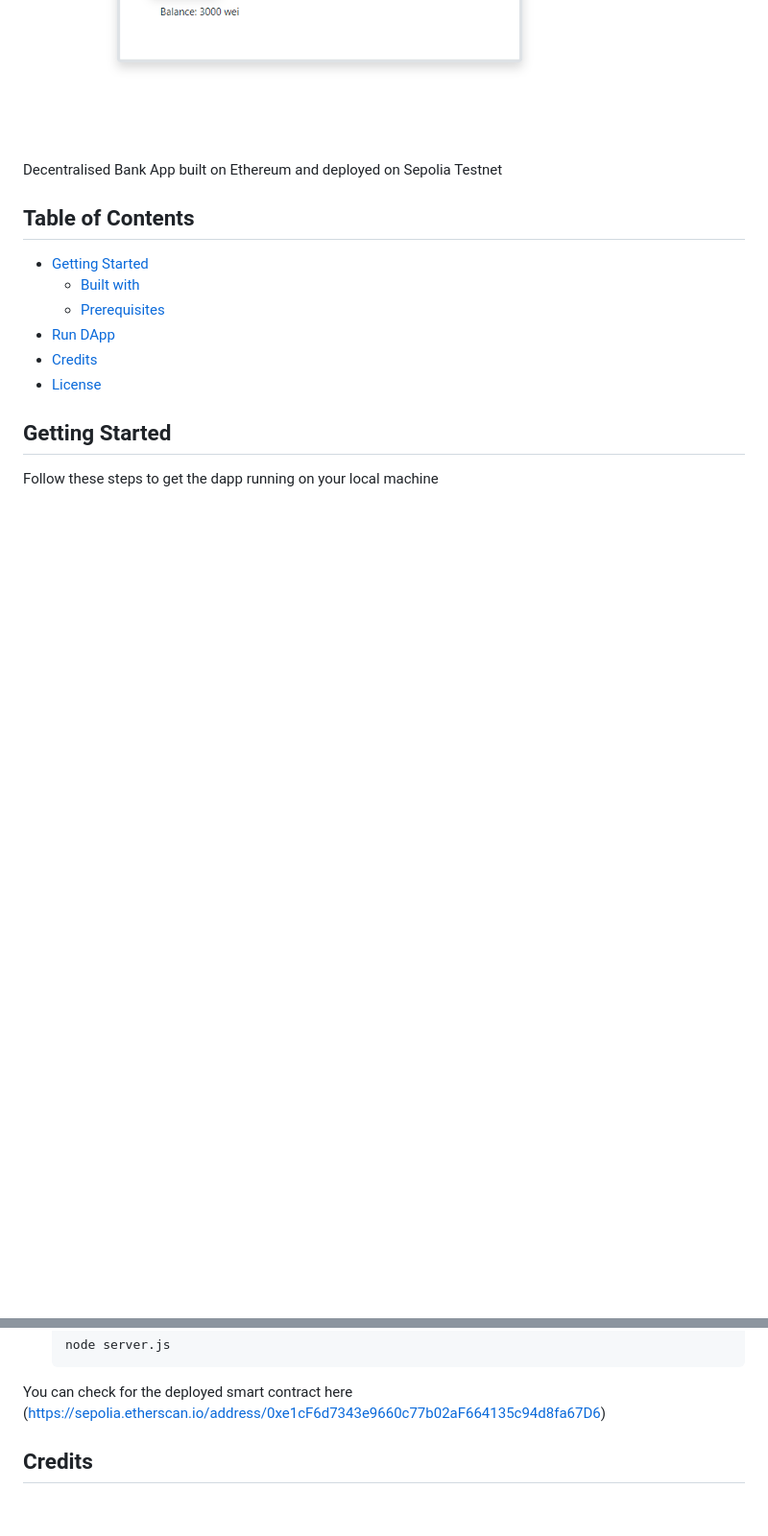
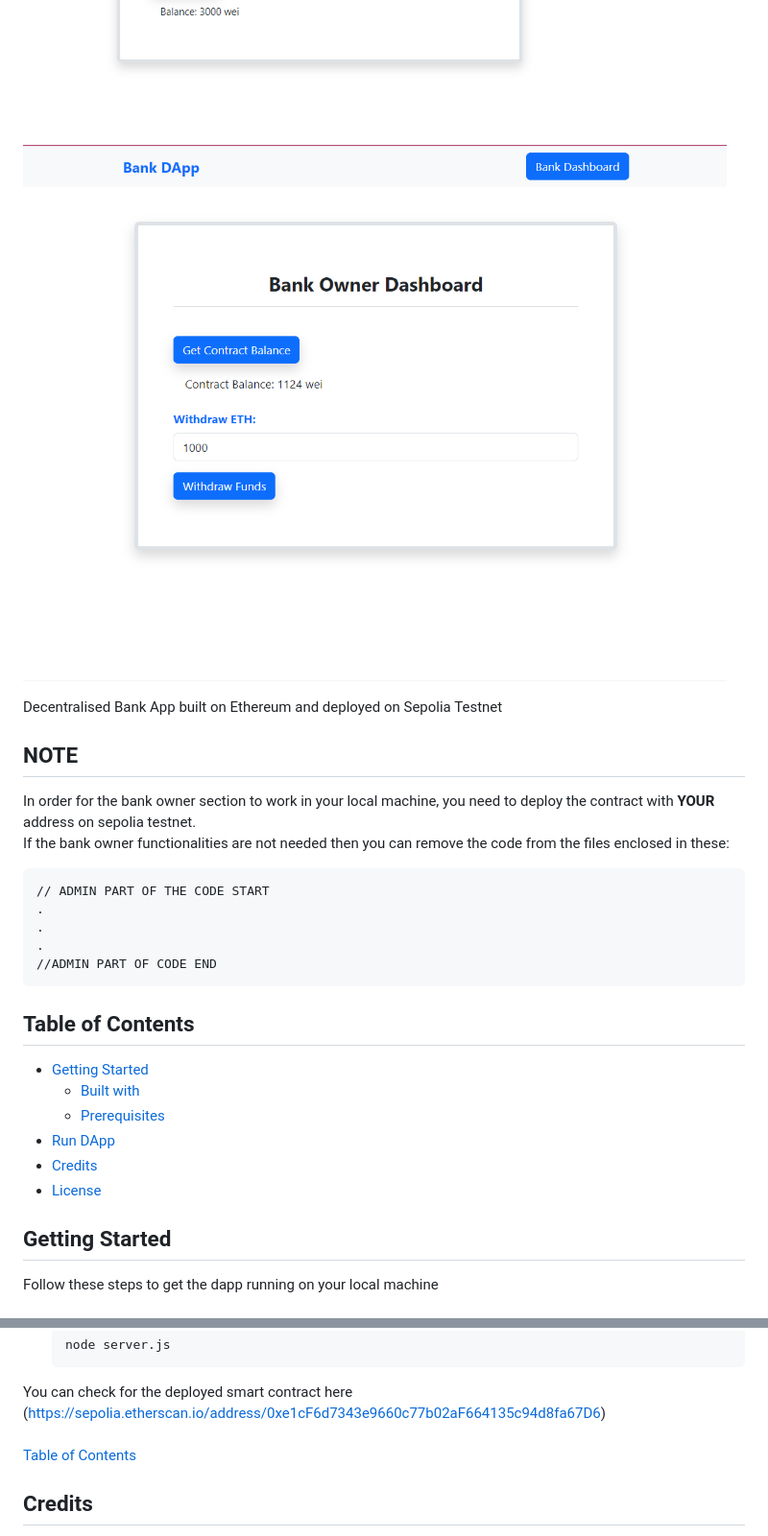
Before and after one commit to Shoydon/Ethereum-Bank-DApp, a Markdown page: README.md, 2 parts joined by grey strips. Shown: that part at 96% size. Drawn GitHub-style; pictures changed too: img4.png (added); blank space fills up the shorter version.

Commit message:
updated admin documentation

````diff
--- a/README.md
+++ b/README.md
@@ -3,8 +3,19 @@
 ![Screenshot0](img1.png)
 ![Screenshot0](img2.png)
 ![Screenshot0](img3.png)
+![Screenshot0](img4.png)
 
 Decentralised Bank App built on Ethereum and deployed on Sepolia Testnet
+## NOTE
+In order for the bank owner section to work in your local machine, you need to deploy the contract with **YOUR** address on sepolia testnet.<br>
+If the bank owner functionalities are not needed then you can remove the code from the files enclosed in these:
+```
+// ADMIN PART OF THE CODE START
+.
+.
+.
+//ADMIN PART OF CODE END
+```
 
 ## Table of Contents
 - [Getting Started](#getting-started)
@@ -56,6 +71,8 @@ Follow these steps to get the dapp running on your local machine <br>
    ```
 
 You can check for the deployed smart contract here (https://sepolia.etherscan.io/address/0xe1cF6d7343e9660c77b02aF664135c94d8fa67D6)
+<br><br>
+[Table of Contents](#table-of-contents)
 
 ## Credits
 Dapp World <br>
````
Also changed, not shown: other parts of README.md (+4 -0 lines), 4 other files.
